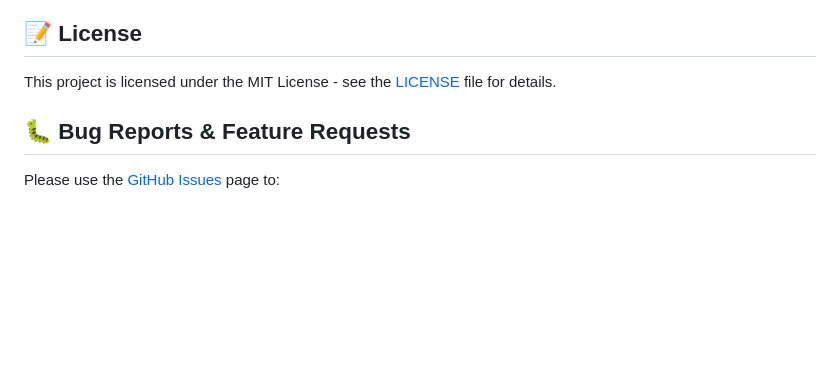
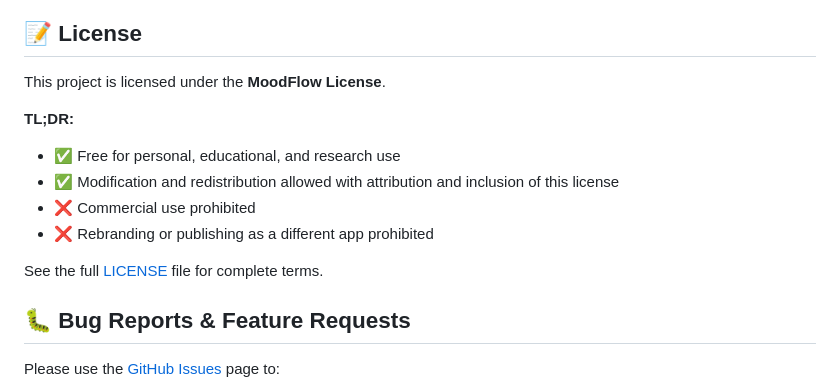
Before and after one commit to WedrownyElite/MoodFlow, a Markdown page: readme.md, the part around the change. GitHub-like rendering; blank space fills up the shorter version.

```diff
--- a/readme.md
+++ b/readme.md
@@ -197,7 +197,15 @@ We welcome contributions! Please follow these steps:
 
 ## 📝 License
 
-This project is licensed under the MIT License - see the [LICENSE](LICENSE) file for details.
+This project is licensed under the **MoodFlow License**.
+
+**TL;DR:**
+- ✅ Free for personal, educational, and research use
+- ✅ Modification and redistribution allowed with attribution and inclusion of this license
+- ❌ Commercial use prohibited
+- ❌ Rebranding or publishing as a different app prohibited
+
+See the full [LICENSE](LICENSE) file for complete terms.
 
 ## 🐛 Bug Reports & Feature Requests
 
```
